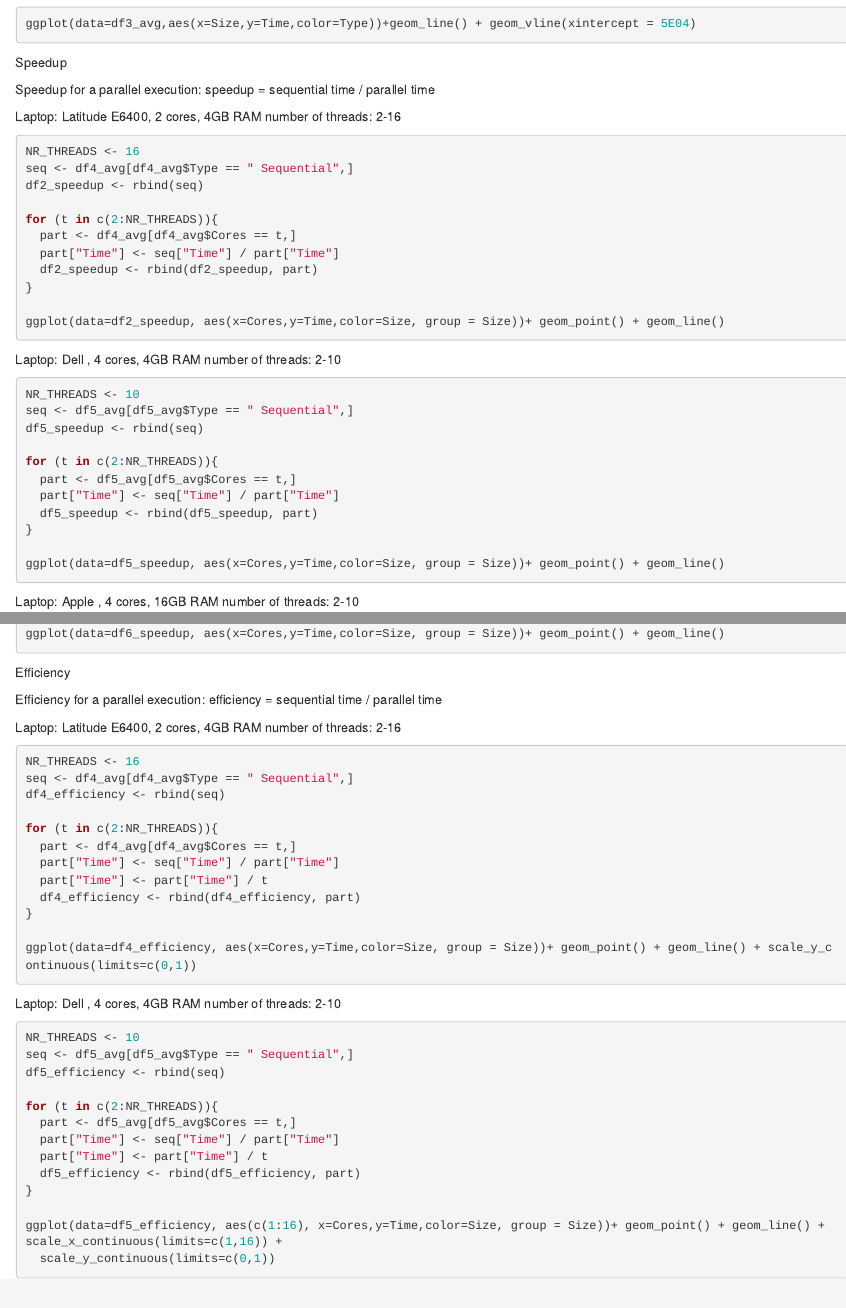
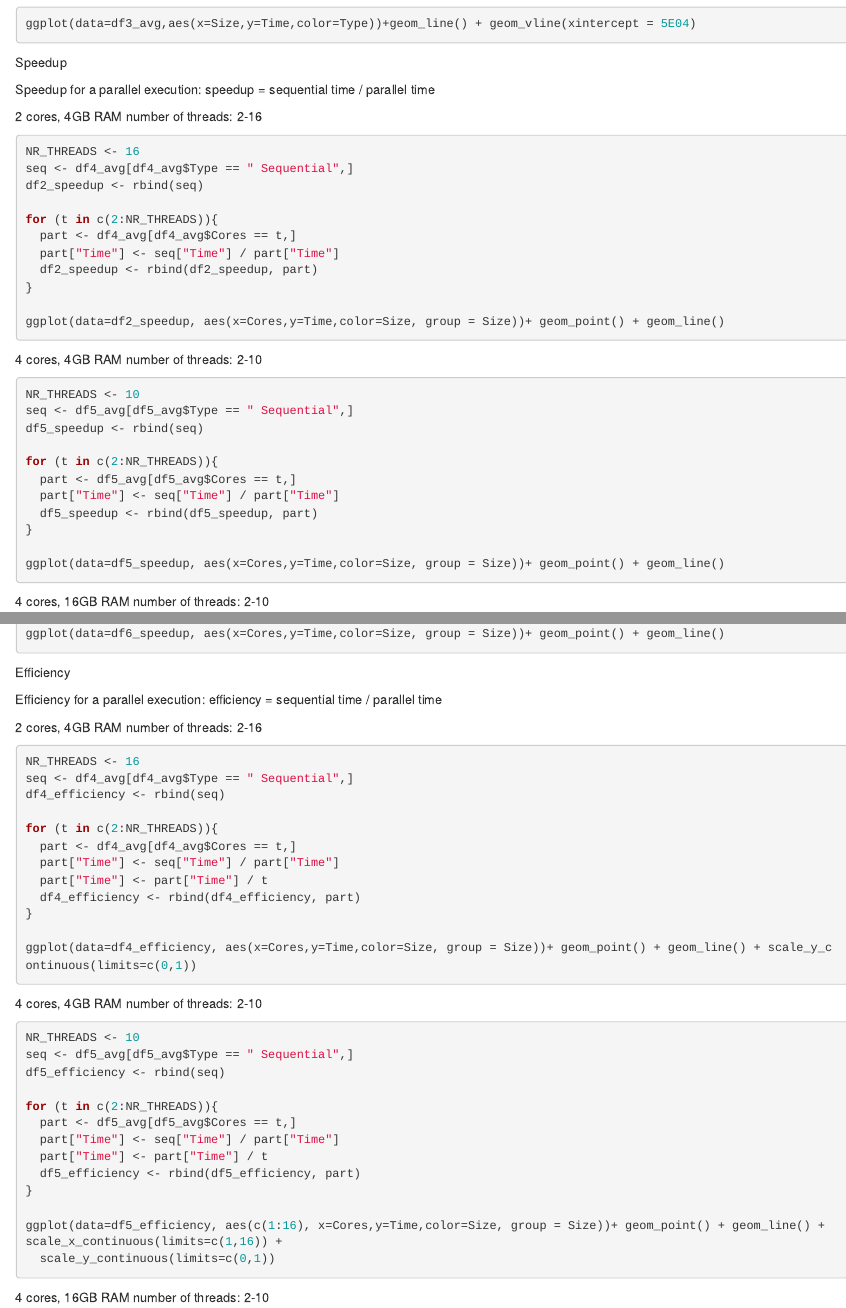
Before and after one commit to dnorbix/ER01-qucksort, an R Markdown document (report.Rmd): the page in a window 1100 px wide, from 600 px down, and a second part further down, joined at a grey line. Rendered offline with R 4.5, knitr and Pandoc, with nearby package versions; the code chunks are not run, so their results and figures are left out.

Commit message:
modified

````diff
--- a/report.Rmd
+++ b/report.Rmd
@@ -56,7 +56,7 @@ Speedup
 Speedup for a parallel execution:
   speedup = sequential time / parallel time
 
-Laptop: Latitude E6400, 2 cores, 4GB RAM
+2 cores, 4GB RAM
 number of threads: 2-16
 
 ```{r}
@@ -73,7 +73,7 @@ for (t in c(2:NR_THREADS)){
 ggplot(data=df2_speedup, aes(x=Cores,y=Time,color=Size, group = Size))+ geom_point() + geom_line()
 ```
 
-Laptop: Dell , 4 cores, 4GB RAM
+4 cores, 4GB RAM
 number of threads: 2-10
 
 ```{r}
@@ -90,7 +90,7 @@ for (t in c(2:NR_THREADS)){
 ggplot(data=df5_speedup, aes(x=Cores,y=Time,color=Size, group = Size))+ geom_point() + geom_line()
 ```
 
-Laptop: Apple , 4 cores, 16GB RAM
+4 cores, 16GB RAM
 number of threads: 2-10
 
 ```{r}
@@ -113,7 +113,7 @@ Efficiency
 Efficiency for a parallel execution:
   efficiency = sequential time / parallel time
 
-Laptop: Latitude E6400, 2 cores, 4GB RAM
+2 cores, 4GB RAM
 number of threads: 2-16
 
 ```{r}
@@ -131,7 +131,7 @@ for (t in c(2:NR_THREADS)){
 ggplot(data=df4_efficiency, aes(x=Cores,y=Time,color=Size, group = Size))+ geom_point() + geom_line() + scale_y_continuous(limits=c(0,1))
 ```
 
-Laptop: Dell , 4 cores, 4GB RAM
+4 cores, 4GB RAM
 number of threads: 2-10
 
 ```{r}
@@ -150,6 +150,9 @@ ggplot(data=df5_efficiency, aes(c(1:16), x=Cores,y=Time,color=Size, group = Size
   scale_y_continuous(limits=c(0,1))
 ```
 
+4 cores, 16GB RAM
+number of threads: 2-10
+
 ```{r}
 NR_THREADS <- 10
 seq <- df6_avg[df6_avg$Type == " Sequential",]
````
